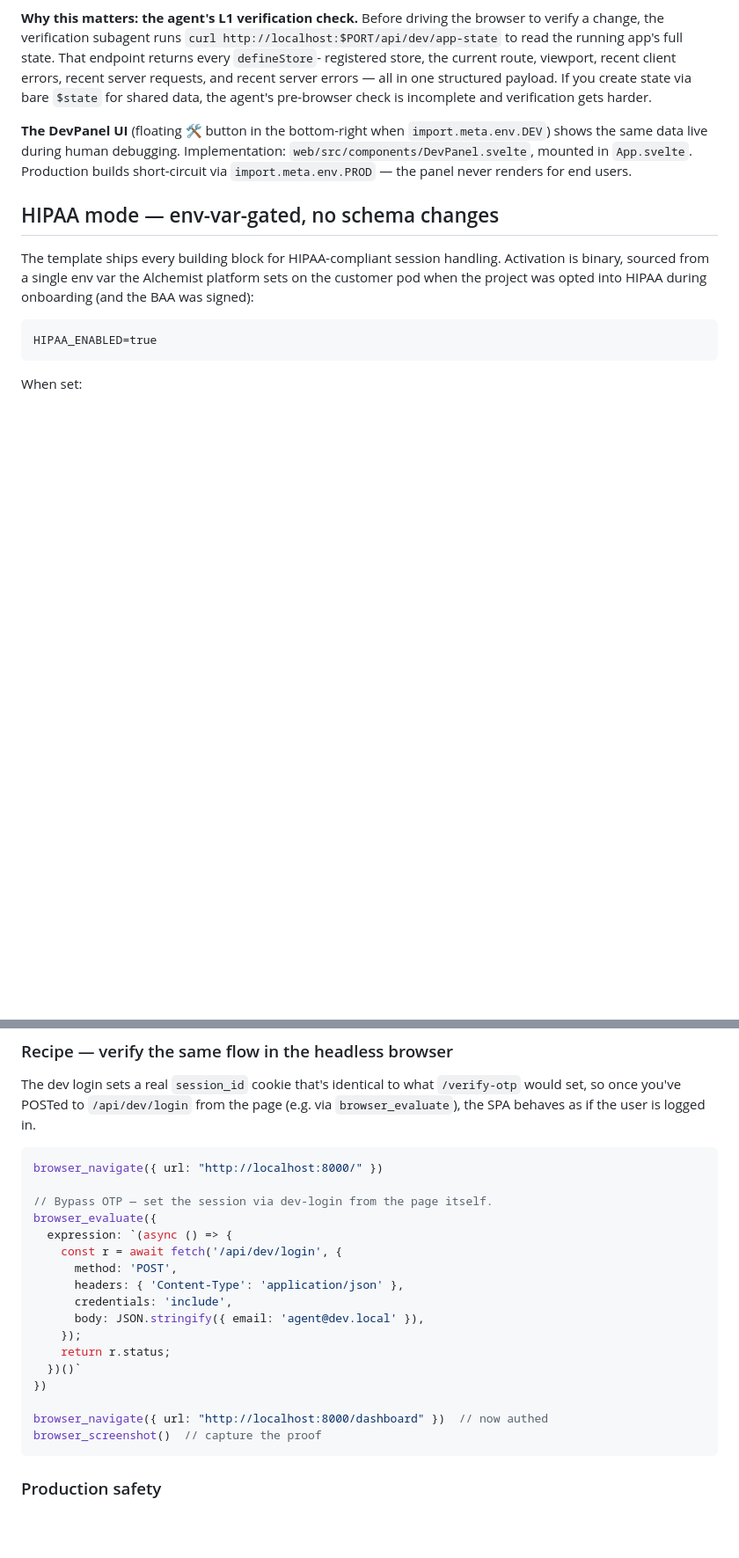
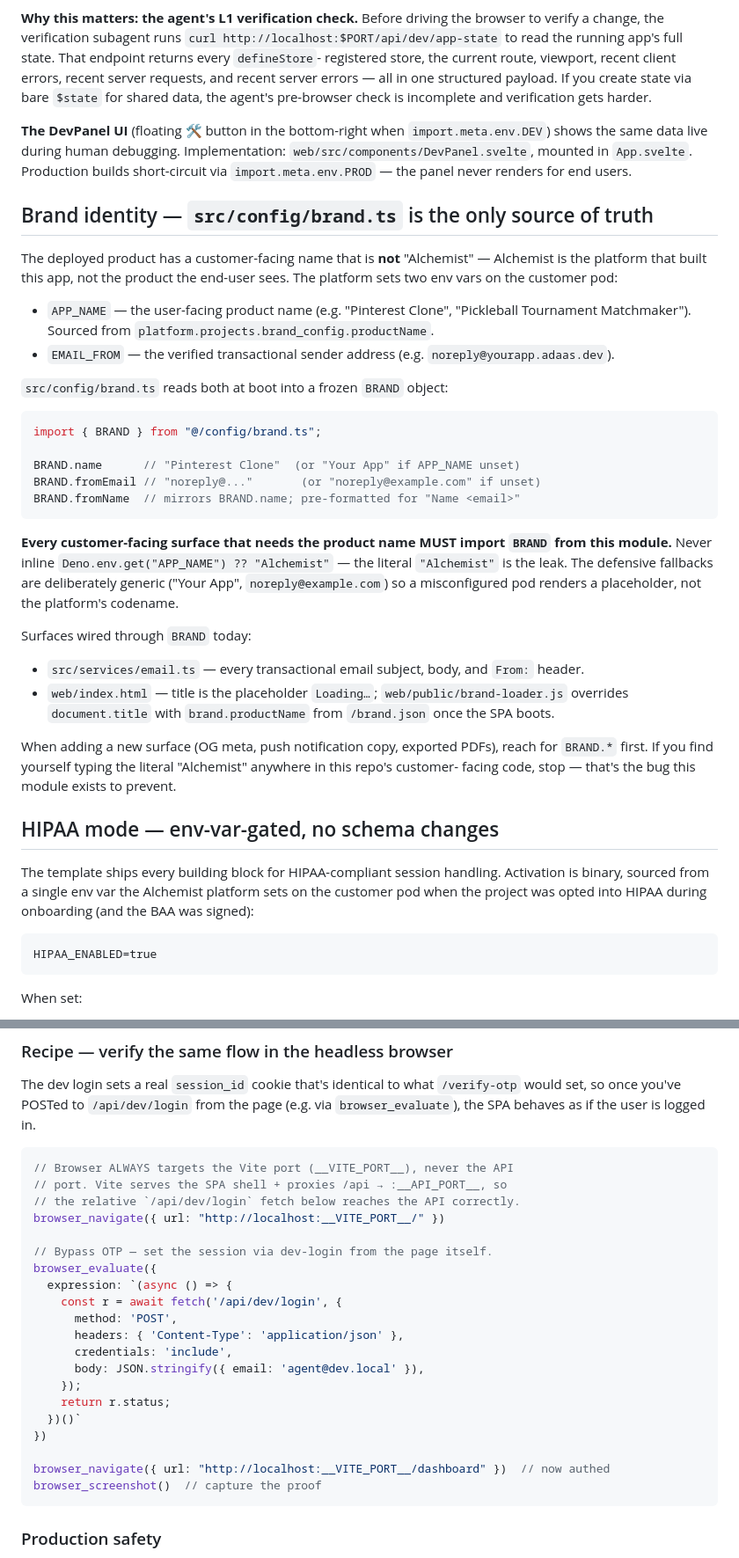
Before and after one commit to chipp-ai/alchemist-template, a Markdown page: CLAUDE.md, 2 parts joined by grey strips. Shown at 88% size. Drawn GitHub-style; blank space fills up the shorter version.

````diff
--- a/CLAUDE.md
+++ b/CLAUDE.md
@@ -632,6 +632,50 @@ debugging. Implementation: `web/src/components/DevPanel.svelte`,
 mounted in `App.svelte`. Production builds short-circuit via
 `import.meta.env.PROD` — the panel never renders for end users.
 
+## Brand identity — `src/config/brand.ts` is the only source of truth
+
+The deployed product has a customer-facing name that is **not**
+"Alchemist" — Alchemist is the platform that built this app, not
+the product the end-user sees. The platform sets two env vars on
+the customer pod:
+
+- `APP_NAME` — the user-facing product name (e.g. "Pinterest
+  Clone", "Pickleball Tournament Matchmaker"). Sourced from
+  `platform.projects.brand_config.productName`.
+- `EMAIL_FROM` — the verified transactional sender address
+  (e.g. `noreply@yourapp.adaas.dev`).
+
+`src/config/brand.ts` reads both at boot into a frozen `BRAND`
+object:
+
+```ts
+import { BRAND } from "@/config/brand.ts";
+
+BRAND.name      // "Pinterest Clone"  (or "Your App" if APP_NAME unset)
+BRAND.fromEmail // "noreply@..."       (or "noreply@example.com" if unset)
+BRAND.fromName  // mirrors BRAND.name; pre-formatted for "Name <email>"
+```
+
+**Every customer-facing surface that needs the product name MUST
+import `BRAND` from this module.** Never inline
+`Deno.env.get("APP_NAME") ?? "Alchemist"` — the literal
+`"Alchemist"` is the leak. The defensive fallbacks are
+deliberately generic ("Your App", `noreply@example.com`) so a
+misconfigured pod renders a placeholder, not the platform's
+codename.
+
+Surfaces wired through `BRAND` today:
+- `src/services/email.ts` — every transactional email subject,
+  body, and `From:` header.
+- `web/index.html` — title is the placeholder `Loading…`;
+  `web/public/brand-loader.js` overrides `document.title` with
+  `brand.productName` from `/brand.json` once the SPA boots.
+
+When adding a new surface (OG meta, push notification copy,
+exported PDFs), reach for `BRAND.*` first. If you find yourself
+typing the literal "Alchemist" anywhere in this repo's customer-
+facing code, stop — that's the bug this module exists to prevent.
+
 ## HIPAA mode — env-var-gated, no schema changes
 
 The template ships every building block for HIPAA-compliant session handling. Activation is binary, sourced from a single env var the Alchemist platform sets on the customer pod when the project was opted into HIPAA during onboarding (and the BAA was signed):
@@ -893,7 +954,10 @@ what `/verify-otp` would set, so once you've POSTed to
 behaves as if the user is logged in.
 
 ```ts
-browser_navigate({ url: "http://localhost:8000/" })
+// Browser ALWAYS targets the Vite port (__VITE_PORT__), never the API
+// port. Vite serves the SPA shell + proxies /api → :__API_PORT__, so
+// the relative `/api/dev/login` fetch below reaches the API correctly.
+browser_navigate({ url: "http://localhost:__VITE_PORT__/" })
 
 // Bypass OTP — set the session via dev-login from the page itself.
 browser_evaluate({
@@ -908,7 +972,7 @@ browser_evaluate({
   })()`
 })
 
-browser_navigate({ url: "http://localhost:8000/dashboard" })  // now authed
+browser_navigate({ url: "http://localhost:__VITE_PORT__/dashboard" })  // now authed
 browser_screenshot()  // capture the proof
 ```
 
````
Also changed, not shown: other parts of CLAUDE.md (+18 -1 lines).
